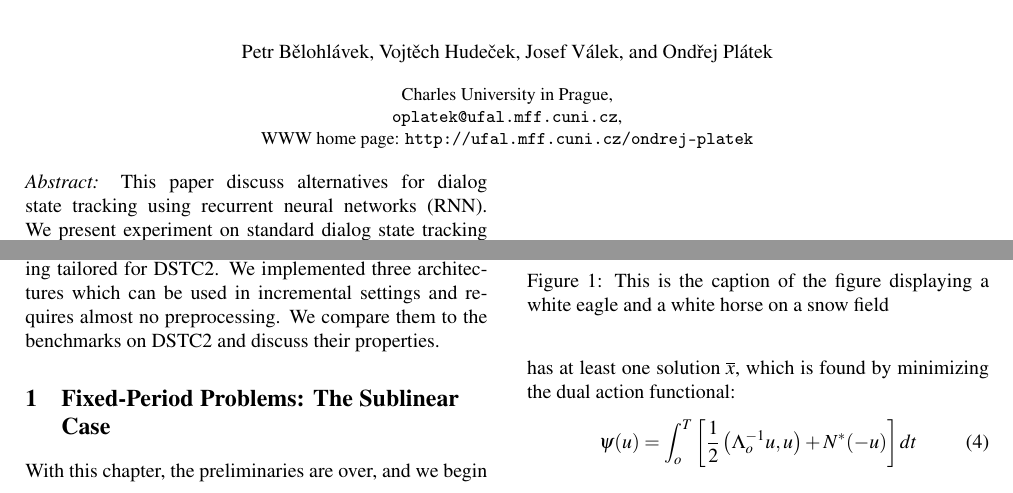
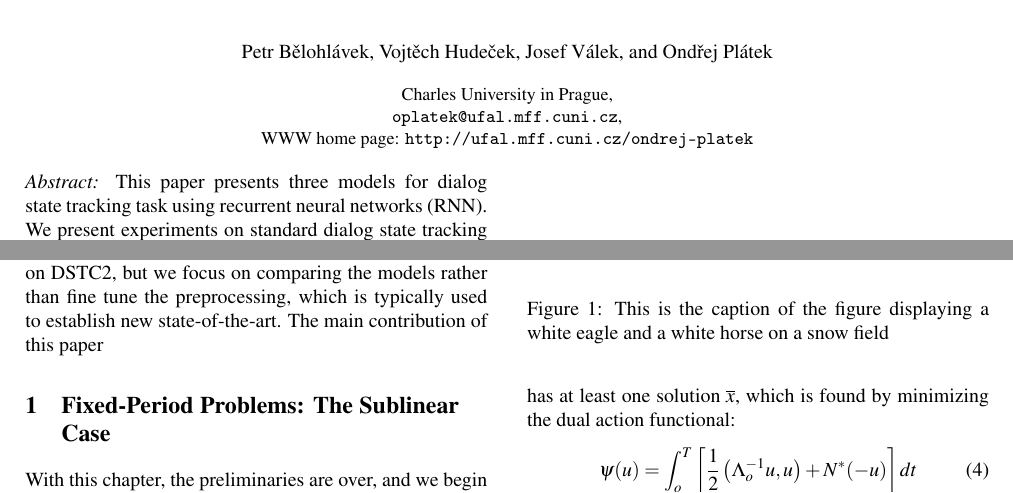
Before and after one commit to UFAL-DSG/itat-slonlp-rnn-dst, a LaTeX document (samplearticle.tex): two parts of page 1 of 3, joined at a grey line, cut so that both start at the same text. Compiled offline with pdfLaTeX.

Commit message:
Update on Overleaf.

```diff
--- a/samplearticle.tex
+++ b/samplearticle.tex
@@ -17,12 +17,10 @@ Josef Válek \and Ondřej Plátek}
 \maketitle              % typeset the title of the contribution
 
 \begin{abstract}
-This paper discuss alternatives for dialog state tracking using recurrent neural networks (RNN).
-We present experiment on standard dialog state tracking (DST) dataset DSTC2 \cite{todo}.
-RNN models became state of the art in DST.
-On the other hand most state-of-the-art models are only turn-based and some require preprocessing tailored for DSTC2.
-We implemented three architectures which can be used in incremental settings and requires almost no preprocessing.
-We compare them to the benchmarks on DSTC2 and discuss their properties.
+This paper presents three models for dialog state tracking task using recurrent neural networks (RNN).
+We present experiments on standard dialog state tracking (DST) data set DSTC2 \cite{todo}.
+We experiment with RNN models which one of them became state of the art in DST on DSTC2, but we focus on comparing the models rather than fine tune the preprocessing, which is typically used to establish new state-of-the-art.
+The main contribution of this paper
 \end{abstract}
 %
 \section{Fixed-Period Problems: The Sublinear Case}
```
